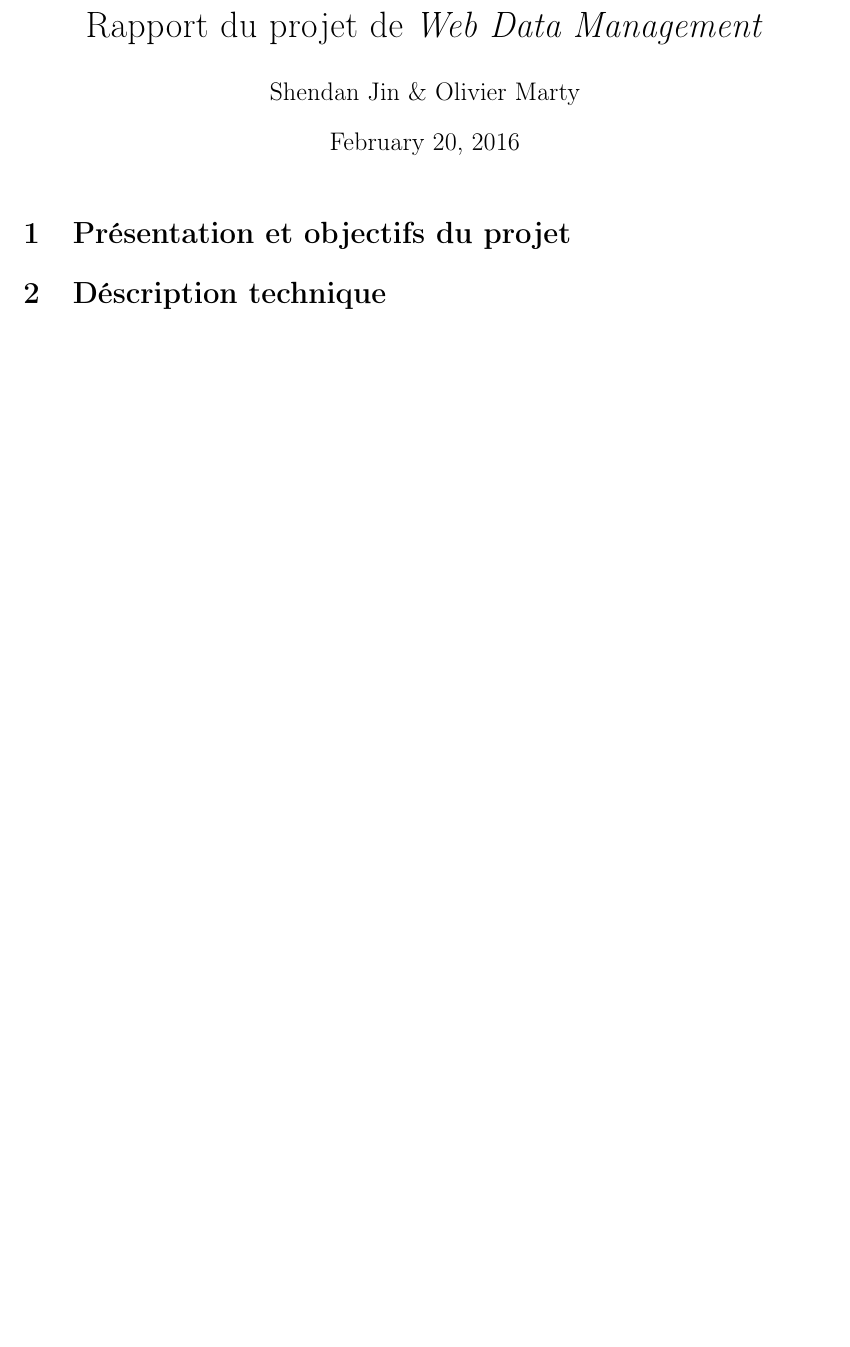
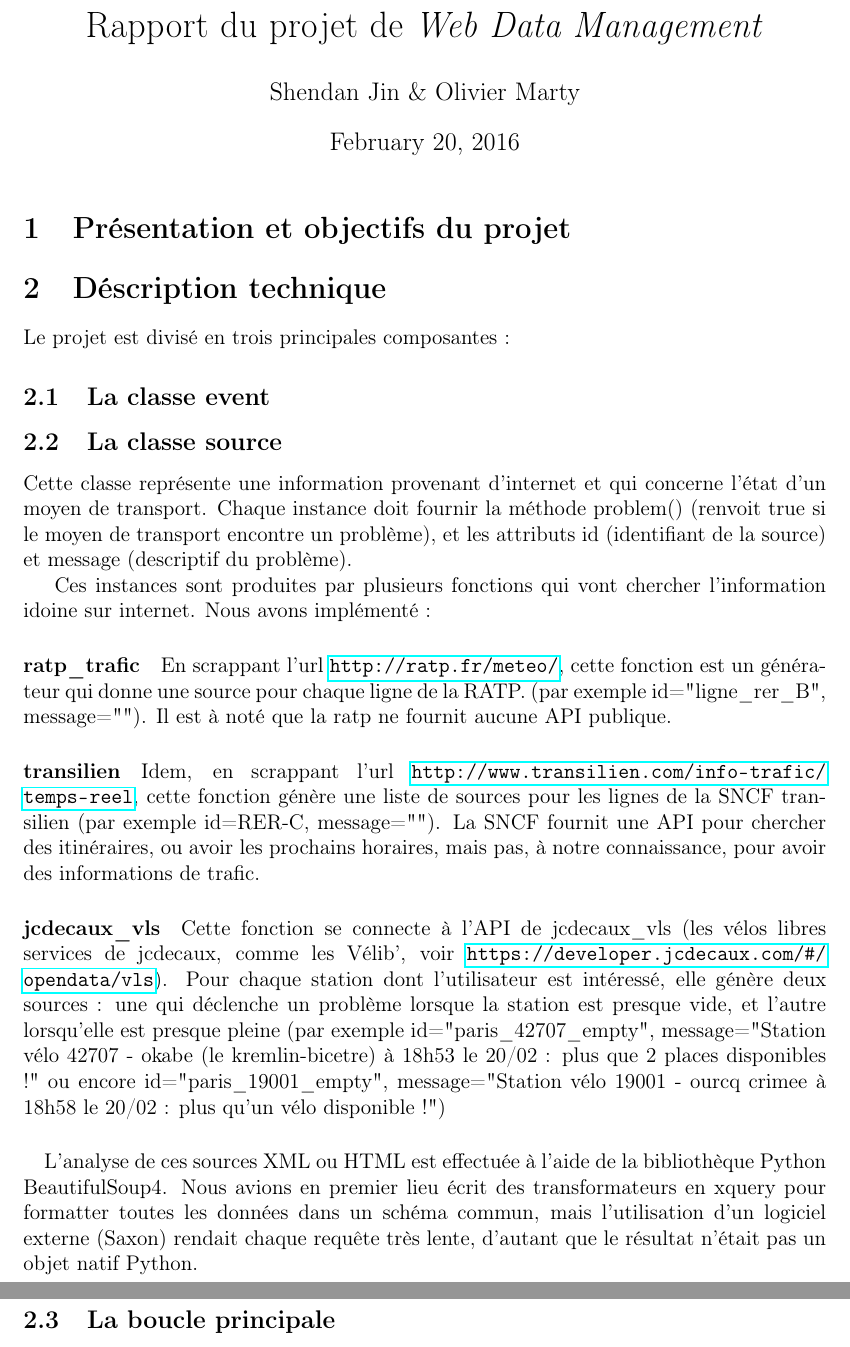
Before and after one commit to OlivierMarty/projet_wdm_2016, a LaTeX document (rapport/rapport.tex): part of the page before the commit and two parts of pages 1 and 2 of 2 after it, the two joined at a grey line, cut so that both start at the same text, the shorter picture padded with empty space. Compiled offline with pdfLaTeX.

Commit message:
Report : source section

```diff
--- a/rapport/rapport.tex
+++ b/rapport/rapport.tex
@@ -20,4 +20,47 @@
 
 \section{Déscription technique}
 
+Le projet est divisé en trois principales composantes :
+
+\subsection{La classe event}
+
+\subsection{La classe source} Cette classe représente une information provenant
+d'internet et qui concerne l'état d'un moyen de transport.
+Chaque instance doit fournir la méthode problem() (renvoit true si le moyen de
+transport encontre un problème), et les attributs id (identifiant de la source)
+et message (descriptif du problème).
+
+Ces instances sont produites par plusieurs fonctions qui vont chercher
+l'information idoine sur internet. Nous avons implémenté :
+
+\paragraph{ratp\_trafic} En scrappant l'url \url{http://ratp.fr/meteo/}, cette
+fonction est un générateur qui donne une source pour chaque ligne de la RATP.
+(par exemple id="ligne\_rer\_B", message=""). % TODO message
+Il est à noté que la ratp ne fournit aucune API publique.
+
+\paragraph{transilien} Idem, en scrappant l'url \url{http://www.transilien.com/info-trafic/temps-reel},
+cette fonction génère une liste de sources pour les lignes de la SNCF transilien
+(par exemple id=RER-C, message=""). % TODO message
+La SNCF fournit une API pour chercher des itinéraires, ou avoir les prochains
+horaires, mais pas, à notre connaissance, pour avoir des informations de trafic.
+
+\paragraph{jcdecaux\_vls} Cette fonction se connecte à l'API de jcdecaux\_vls
+(les vélos libres services de jcdecaux, comme les Vélib', voir
+\url{https://developer.jcdecaux.com/#/opendata/vls}).
+Pour chaque station dont l'utilisateur est intéressé, elle génère deux sources :
+une qui déclenche un problème lorsque la station est presque vide, et l'autre
+lorsqu'elle est presque pleine (par exemple id="paris\_42707\_empty",
+message="Station vélo 42707 - okabe (le kremlin-bicetre) à 18h53 le 20/02 : plus
+que 2 places disponibles !" ou encore id="paris\_19001\_empty", message="Station
+vélo 19001 - ourcq crimee à 18h58 le 20/02 : plus qu'un vélo disponible !")
+
+\paragraph{} L'analyse de ces sources XML ou HTML est effectuée à l'aide de la
+bibliothèque Python BeautifulSoup4.
+Nous avions en premier lieu écrit des transformateurs en xquery pour formatter
+toutes les données dans un schéma commun, mais l'utilisation d'un logiciel
+externe (Saxon) rendait chaque requête très lente, d'autant que le résultat
+n'était pas un objet natif Python.
+
+\subsection{La boucle principale}
+
 \end{document}
```
